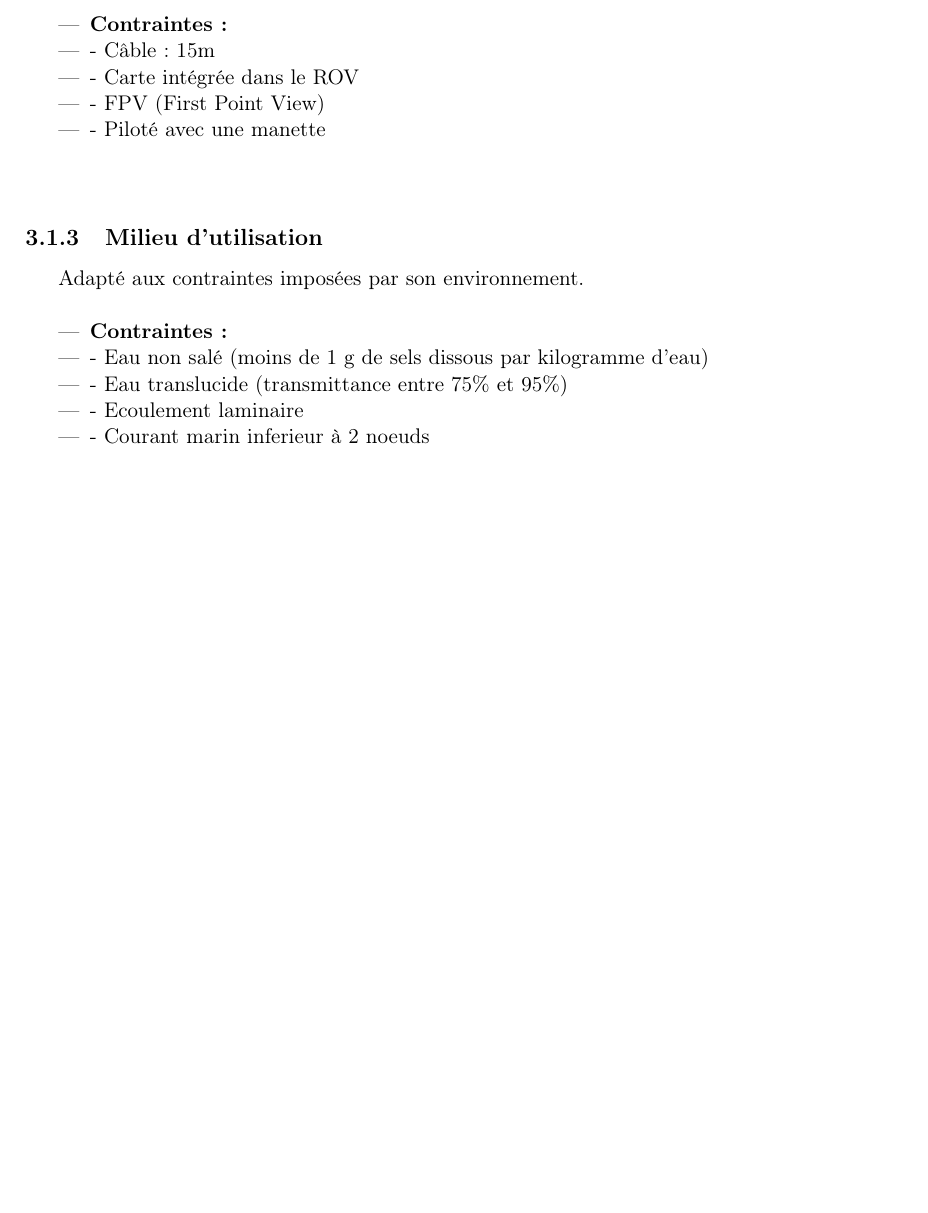
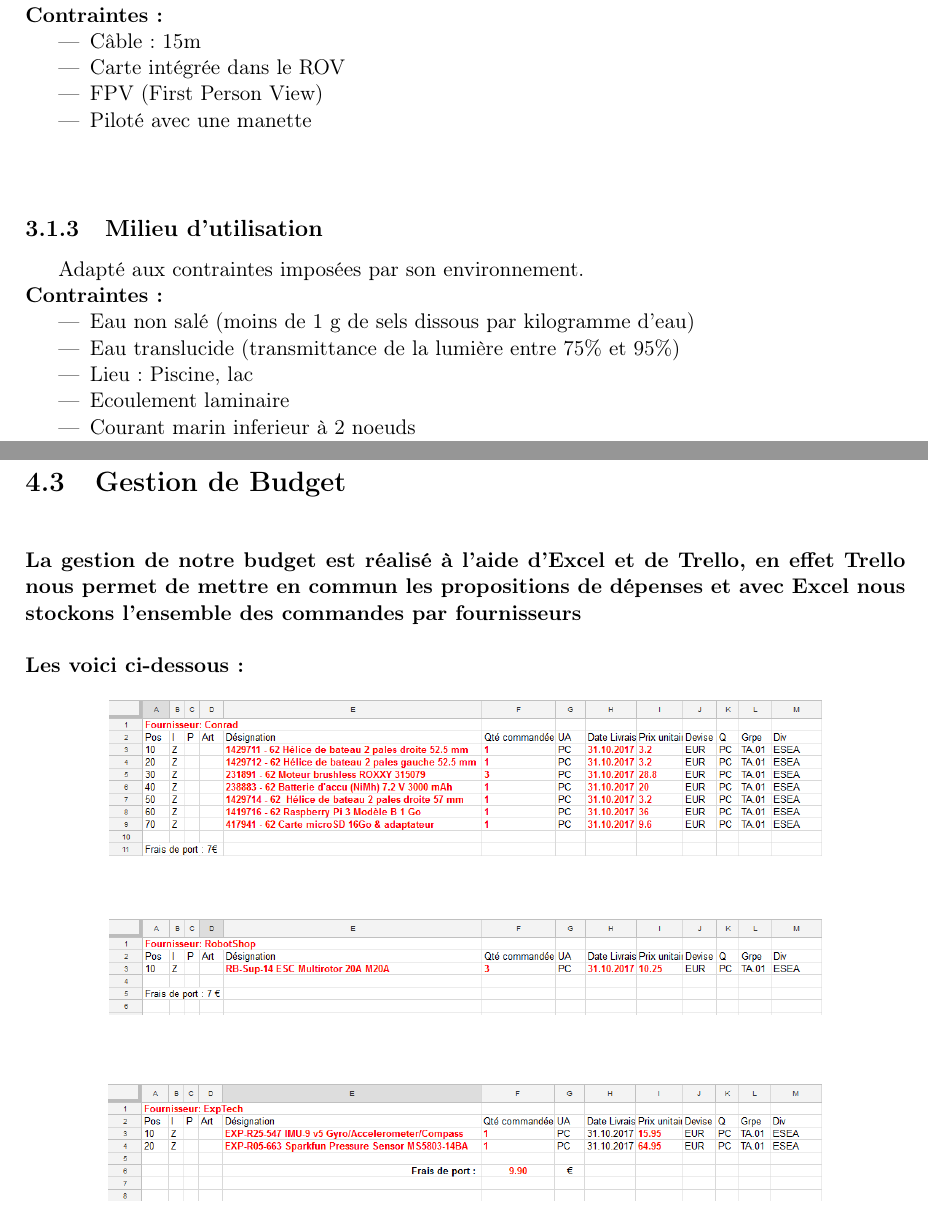
Before and after one commit to ROV-Nautilus/Nautilus, a LaTeX document (Premier Livrable/Premier Livrable.tex): part of page 5 of 9 before the commit and two parts of pages 5 and 9 of 10 after it, the two joined at a grey line, cut so that both start at the same text, the shorter picture padded with empty space. Compiled offline with pdfLaTeX.

Commit message:
Livrable

```diff
--- a/Premier Livrable/Premier Livrable.tex
+++ b/Premier Livrable/Premier Livrable.tex
@@ -42,23 +47,24 @@
 
 						\subsection{Commandabilité}
 								Commandé à distance par une liaison filaire.\newline
+								\textbf{Contraintes :}
 								\begin{itemize}
-										\item \textbf{Contraintes :}
-										\item - Câble : 15m
-										\item - Carte intégrée dans le ROV
-										\item - FPV (First Point View)
-										\item - Piloté avec une manette \newline \newline
+										\item Câble : 15m
+										\item Carte intégrée dans le ROV
+										\item FPV (First Person View)
+										\item Piloté avec une manette \newline \newline
 								\end{itemize}
 
 						\subsection{Milieu d'utilisation}
 								Adapté aux contraintes imposées par son environnement. \newline
+								\textbf{Contraintes :}
 								\begin{itemize}
-										\item \textbf{Contraintes :}
-										\item - Eau non salé (moins de 1 g de sels dissous par kilogramme d'eau)
-										\item - Eau translucide (transmittance entre 75\% et 95\%)
-										\item - Ecoulement laminaire
-										\item - Courant marin inferieur à 2 noeuds
-										\item - Profondeur de 10m (résistant à 2 bars) \newline \newline
+										\item Eau non salé (moins de 1 g de sels dissous par kilogramme d'eau)
+										\item Eau translucide (transmittance de la lumière entre 75\% et 95\%)
+										\item Lieu : Piscine, lac
+										\item Ecoulement laminaire
+										\item Courant marin inferieur à 2 noeuds
+										\item Profondeur de 10m (résistant à 2 bars) \newline \newline
 								\end{itemize}
 
 						\subsection{Energie}
@@ -119,6 +127,24 @@
 								\includegraphics[scale=0.5]{Illustrations/Github.png}
 							\end{center}
 						\end{figure}
+
+				\section{Gestion de Budget}
+					\begin{figure}[!h]
+							\paragraph{\newline La gestion de notre budget est réalisé à l'aide d'Excel et de Trello, en effet Trello nous permet de mettre en commun les propositions de dépenses et avec Excel nous stockons l'ensemble des commandes par fournisseurs \newline \newline Les voici ci-dessous : \newline}
+							\begin{center}
+								\includegraphics[scale=0.5]{Illustrations/Conrad.png}
+							\end{center}
+					\end{figure}
+					\begin{figure}[!h]
+							\begin{center}
+								\includegraphics[scale=0.5]{Illustrations/Robotshop.png}
+							\end{center}
+					\end{figure}
+					\begin{figure}[!h]
+							\begin{center}
+								\includegraphics[scale=0.5]{Illustrations/Exptech.png}
+							\end{center}
+					\end{figure}
 
 \chapter{Planning prévisionnel}
 		\section{Dylan Bideau}
```
Also changed, not shown: Premier Livrable/Illustrations/Conrad.png (added), Premier Livrable/Illustrations/Exptech.png (added), Premier Livrable/Illustrations/Robotshop.png (added), Premier Livrable/Premier Livrable.pdf, Premier Livrable/Premier Livrable.tex (45 more changed lines), 6 other files.
